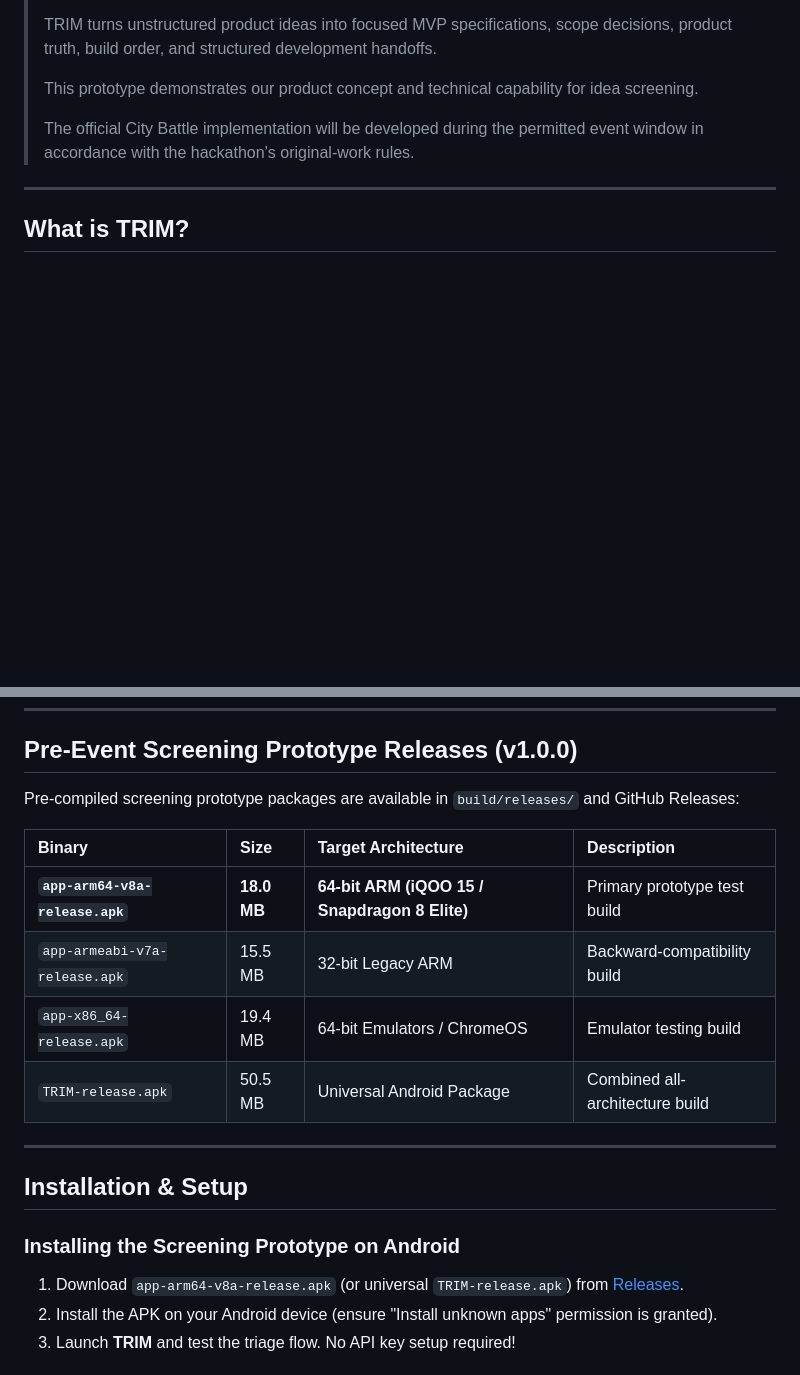
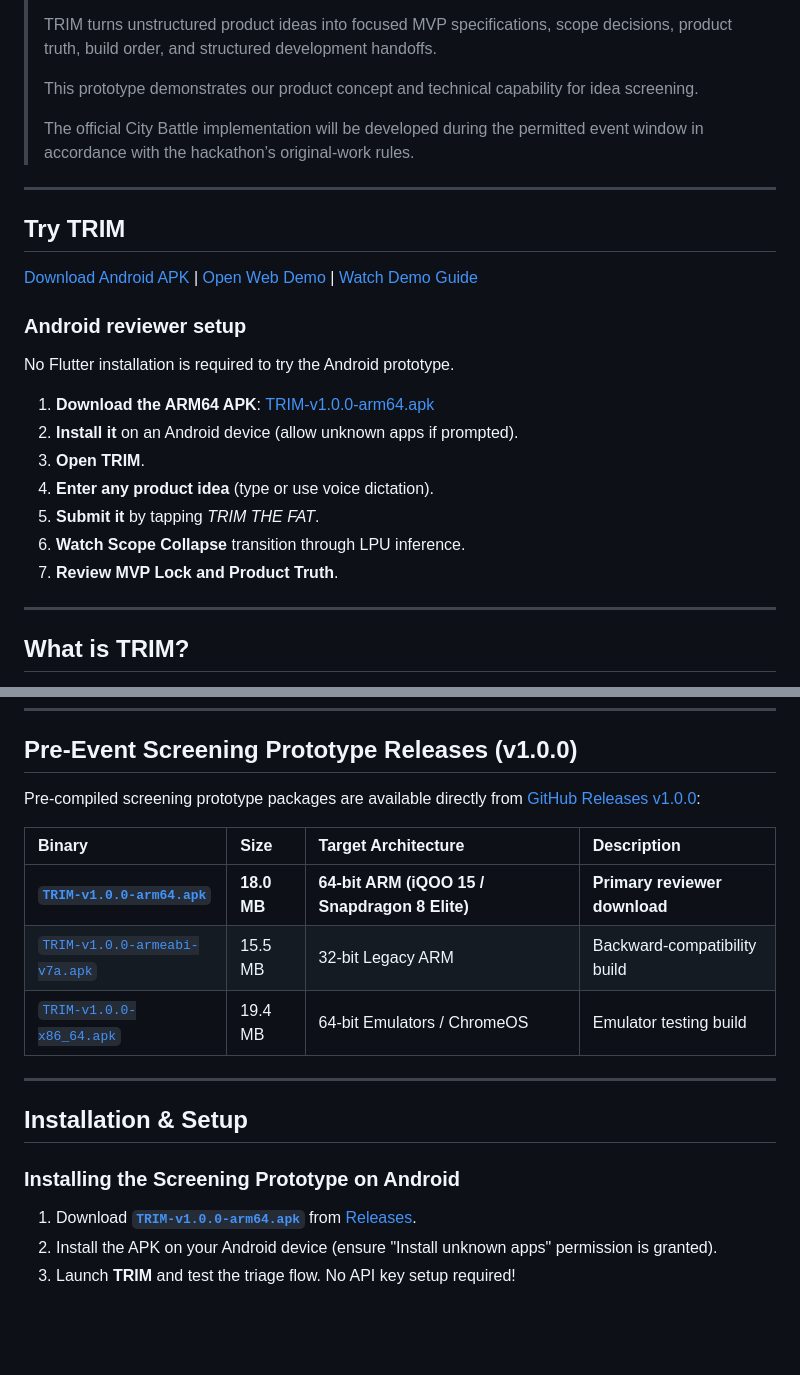
Before and after one commit to LuxShar007/Trim, a Markdown page: README.md, 2 parts joined by grey strips. Drawn GitHub-style; blank space fills up the shorter version.

Commit message:
docs: add prominent Try TRIM reviewer section and direct release links

```diff
--- a/README.md
+++ b/README.md
@@ -25,6 +25,24 @@
 > This prototype demonstrates our product concept and technical capability for idea screening.
 >
 > The official City Battle implementation will be developed during the permitted event window in accordance with the hackathon’s original-work rules.
+
+---
+
+## Try TRIM
+
+[Download Android APK](https://github.com/LuxShar007/Trim/releases/download/v1.0.0/TRIM-v1.0.0-arm64.apk) | [Open Web Demo](https://web-rust-chi-46.vercel.app/) | [Watch Demo Guide](docs/DEMO.md)
+
+### Android reviewer setup
+
+No Flutter installation is required to try the Android prototype.
+
+1. **Download the ARM64 APK**: [TRIM-v1.0.0-arm64.apk](https://github.com/LuxShar007/Trim/releases/download/v1.0.0/TRIM-v1.0.0-arm64.apk)
+2. **Install it** on an Android device (allow unknown apps if prompted).
+3. **Open TRIM**.
+4. **Enter any product idea** (type or use voice dictation).
+5. **Submit it** by tapping *TRIM THE FAT*.
+6. **Watch Scope Collapse** transition through LPU inference.
+7. **Review MVP Lock and Product Truth**.
 
 ---
 
@@ -201,21 +219,20 @@ During the pre-event prototype development cycle, on-device AI feasibility was t
 
 ## Pre-Event Screening Prototype Releases (v1.0.0)
 
-Pre-compiled screening prototype packages are available in `build/releases/` and GitHub Releases:
+Pre-compiled screening prototype packages are available directly from [GitHub Releases v1.0.0](https://github.com/LuxShar007/Trim/releases/tag/v1.0.0):
 
 | Binary | Size | Target Architecture | Description |
 | :--- | :--- | :--- | :--- |
-| **`app-arm64-v8a-release.apk`** | **18.0 MB** | **64-bit ARM (iQOO 15 / Snapdragon 8 Elite)** | Primary prototype test build |
-| `app-armeabi-v7a-release.apk` | 15.5 MB | 32-bit Legacy ARM | Backward-compatibility build |
-| `app-x86_64-release.apk` | 19.4 MB | 64-bit Emulators / ChromeOS | Emulator testing build |
-| `TRIM-release.apk` | 50.5 MB | Universal Android Package | Combined all-architecture build |
+| [**`TRIM-v1.0.0-arm64.apk`**](https://github.com/LuxShar007/Trim/releases/download/v1.0.0/TRIM-v1.0.0-arm64.apk) | **18.0 MB** | **64-bit ARM (iQOO 15 / Snapdragon 8 Elite)** | **Primary reviewer download** |
+| [`TRIM-v1.0.0-armeabi-v7a.apk`](https://github.com/LuxShar007/Trim/releases/download/v1.0.0/TRIM-v1.0.0-armeabi-v7a.apk) | 15.5 MB | 32-bit Legacy ARM | Backward-compatibility build |
+| [`TRIM-v1.0.0-x86_64.apk`](https://github.com/LuxShar007/Trim/releases/download/v1.0.0/TRIM-v1.0.0-x86_64.apk) | 19.4 MB | 64-bit Emulators / ChromeOS | Emulator testing build |
 
 ---
 
 ## Installation & Setup
 
 ### Installing the Screening Prototype on Android
-1. Download `app-arm64-v8a-release.apk` (or universal `TRIM-release.apk`) from [Releases](https://github.com/LuxShar007/Trim/releases).
+1. Download [**`TRIM-v1.0.0-arm64.apk`**](https://github.com/LuxShar007/Trim/releases/download/v1.0.0/TRIM-v1.0.0-arm64.apk) from [Releases](https://github.com/LuxShar007/Trim/releases/tag/v1.0.0).
 2. Install the APK on your Android device (ensure "Install unknown apps" permission is granted).
 3. Launch **TRIM** and test the triage flow. No API key setup required!
 
```
